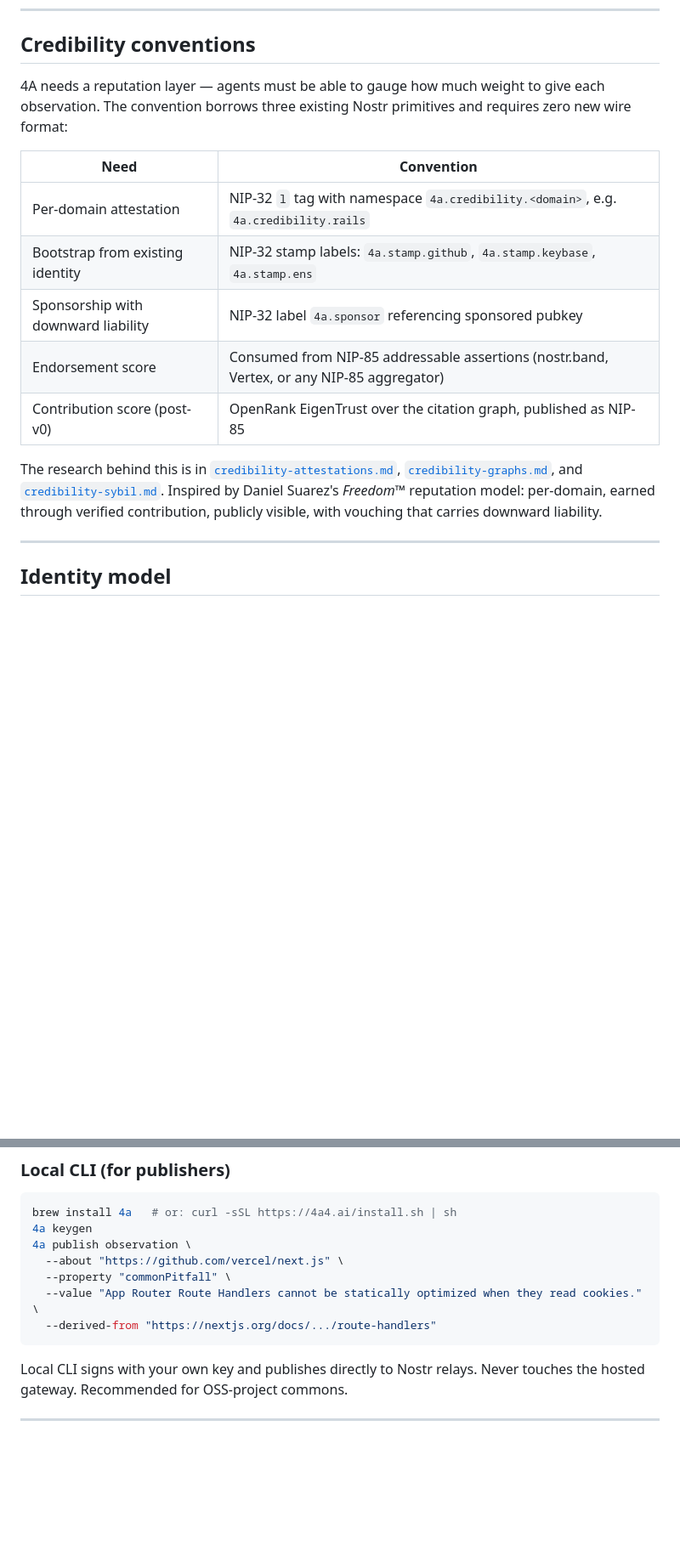
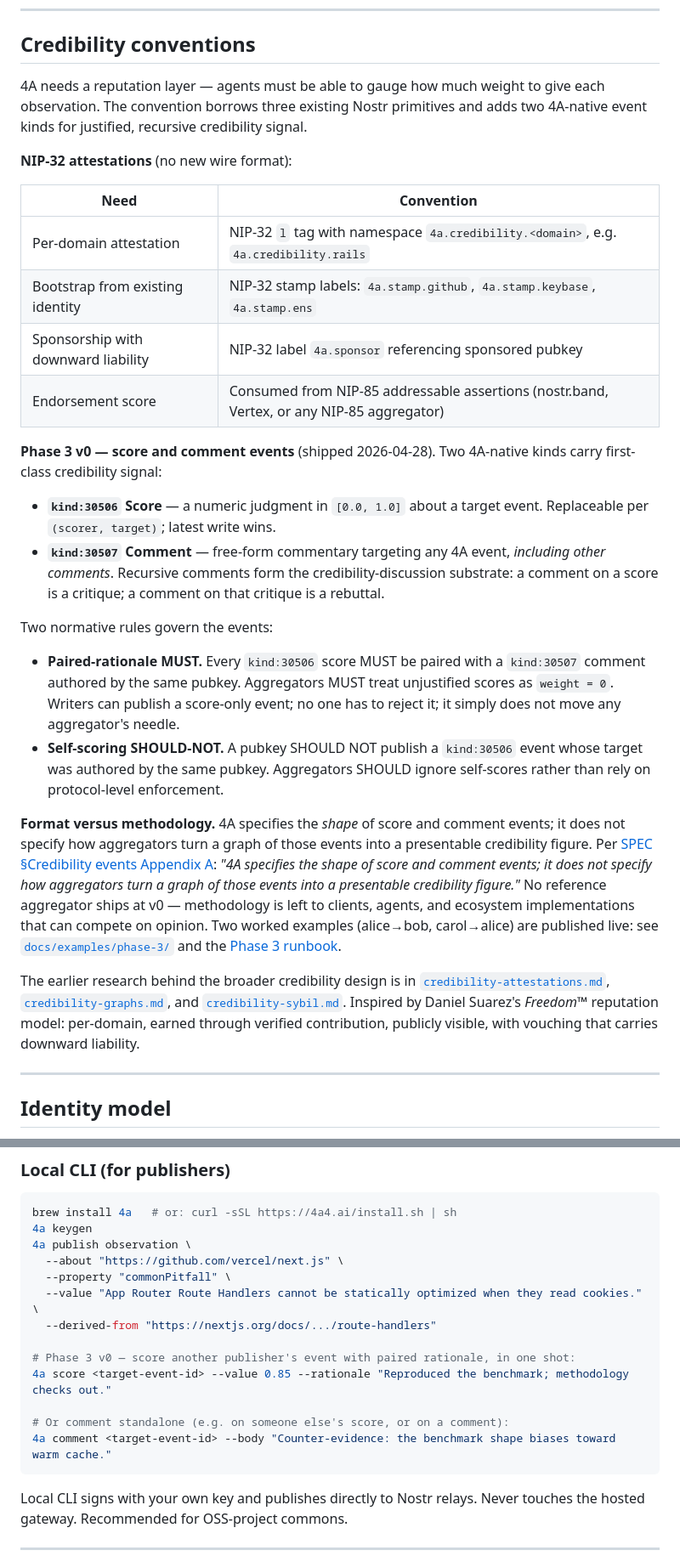
Before and after one commit to evan108108/4a, a Markdown page: README.md, 2 parts joined by grey strips. Shown at 85% size. Rendered like a GitHub page; blank space fills up the shorter version.

````diff
--- a/README.md
+++ b/README.md
@@ -160,7 +163,9 @@ Everything else comes verbatim from Schema.org + PROV-O. 4A does not invent sche
 
 ## Credibility conventions
 
-4A needs a reputation layer — agents must be able to gauge how much weight to give each observation. The convention borrows three existing Nostr primitives and requires zero new wire format:
+4A needs a reputation layer — agents must be able to gauge how much weight to give each observation. The convention borrows three existing Nostr primitives and adds two 4A-native event kinds for justified, recursive credibility signal.
+
+**NIP-32 attestations** (no new wire format):
 
 | Need | Convention |
 |---|---|
@@ -168,9 +173,20 @@ Everything else comes verbatim from Schema.org + PROV-O. 4A does not invent sche
 | Bootstrap from existing identity | NIP-32 stamp labels: `4a.stamp.github`, `4a.stamp.keybase`, `4a.stamp.ens` |
 | Sponsorship with downward liability | NIP-32 label `4a.sponsor` referencing sponsored pubkey |
 | Endorsement score | Consumed from NIP-85 addressable assertions (nostr.band, Vertex, or any NIP-85 aggregator) |
-| Contribution score (post-v0) | OpenRank EigenTrust over the citation graph, published as NIP-85 |
 
-The research behind this is in [`credibility-attestations.md`](./credibility-attestations.md), [`credibility-graphs.md`](./credibility-graphs.md), and [`credibility-sybil.md`](./credibility-sybil.md). Inspired by Daniel Suarez's *Freedom™* reputation model: per-domain, earned through verified contribution, publicly visible, with vouching that carries downward liability.
+**Phase 3 v0 — score and comment events** (shipped 2026-04-28). Two 4A-native kinds carry first-class credibility signal:
+
+- **`kind:30506` Score** — a numeric judgment in `[0.0, 1.0]` about a target event. Replaceable per `(scorer, target)`; latest write wins.
+- **`kind:30507` Comment** — free-form commentary targeting any 4A event, *including other comments*. Recursive comments form the credibility-discussion substrate: a comment on a score is a critique; a comment on that critique is a rebuttal.
+
+Two normative rules govern the events:
+
+- **Paired-rationale MUST.** Every `kind:30506` score MUST be paired with a `kind:30507` comment authored by the same pubkey. Aggregators MUST treat unjustified scores as `weight = 0`. Writers can publish a score-only event; no one has to reject it; it simply does not move any aggregator's needle.
+- **Self-scoring SHOULD-NOT.** A pubkey SHOULD NOT publish a `kind:30506` event whose target was authored by the same pubkey. Aggregators SHOULD ignore self-scores rather than rely on protocol-level enforcement.
+
+**Format versus methodology.** 4A specifies the *shape* of score and comment events; it does not specify how aggregators turn a graph of those events into a presentable credibility figure. Per [SPEC §Credibility events Appendix A](./SPEC.md): *"4A specifies the shape of score and comment events; it does not specify how aggregators turn a graph of those events into a presentable credibility figure."* No reference aggregator ships at v0 — methodology is left to clients, agents, and ecosystem implementations that can compete on opinion. Two worked examples (alice→bob, carol→alice) are published live: see [`docs/examples/phase-3/`](./docs/examples/phase-3/) and the [Phase 3 runbook](./docs/phase-3-credibility-runbook.md).
+
+The earlier research behind the broader credibility design is in [`credibility-attestations.md`](./credibility-attestations.md), [`credibility-graphs.md`](./credibility-graphs.md), and [`credibility-sybil.md`](./credibility-sybil.md). Inspired by Daniel Suarez's *Freedom™* reputation model: per-domain, earned through verified contribution, publicly visible, with vouching that carries downward liability.
 
 ---
 
@@ -266,6 +282,12 @@ brew install 4a   # or: curl -sSL https://4a4.ai/install.sh | sh
   --property "commonPitfall" \
   --value "App Router Route Handlers cannot be statically optimized when they read cookies." \
   --derived-from "https://nextjs.org/docs/.../route-handlers"
+
+# Phase 3 v0 — score another publisher's event with paired rationale, in one shot:
+4a score <target-event-id> --value 0.85 --rationale "Reproduced the benchmark; methodology checks out."
+
+# Or comment standalone (e.g. on someone else's score, or on a comment):
+4a comment <target-event-id> --body "Counter-evidence: the benchmark shape biases toward warm cache."
 ```
 
 Local CLI signs with your own key and publishes directly to Nostr relays. Never touches the hosted gateway. Recommended for OSS-project commons.
````
Also changed, not shown: other parts of README.md (+24 -12 lines).
